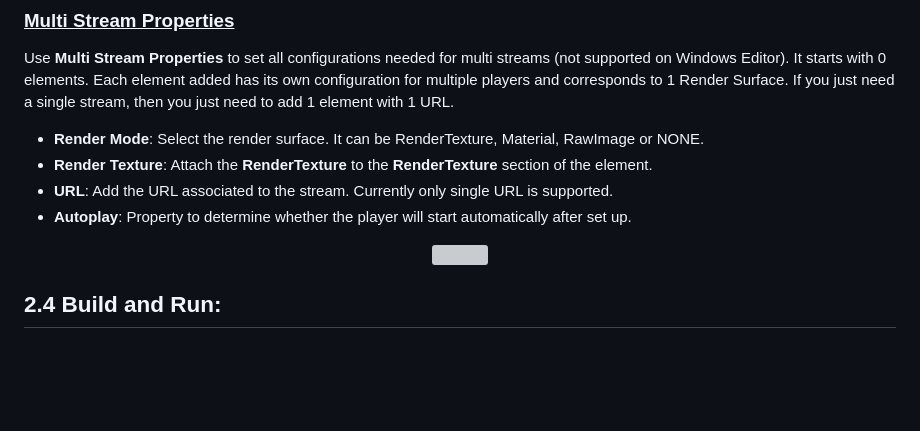
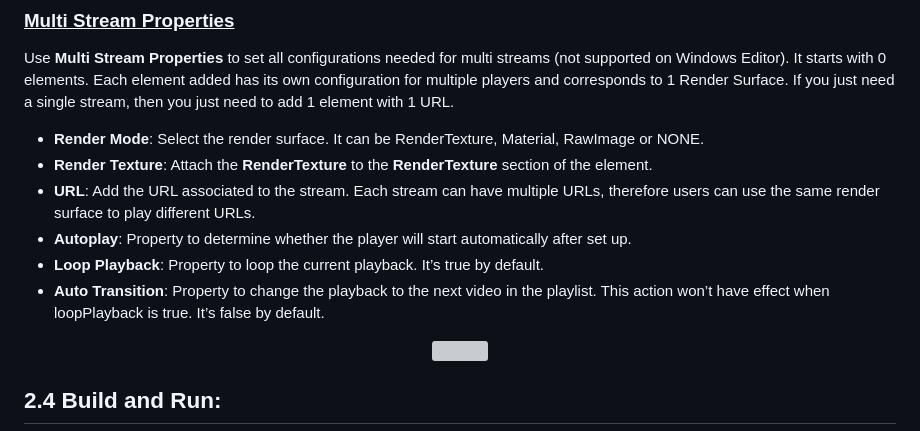
Before and after one commit to HISPlayer/UnityVisionOS-SDK, a Markdown page: setup-guide.md, the part around the change. Rendered like a GitHub page; blank space fills up the shorter version; grey boxes are pictures that could not be loaded.

```diff
--- a/setup-guide.md
+++ b/setup-guide.md
@@ -202,8 +202,10 @@ License key is not required for Unity Editor usage.
 Use **Multi Stream Properties** to set all configurations needed for multi streams (not supported on Windows Editor). It starts with 0 elements. Each element added has its own configuration for multiple players and corresponds to 1 Render Surface. If you just need a single stream, then you just need to add 1 element with 1 URL.
 * <span style="color:blue">**Render Mode**</span>: Select the render surface. It can be RenderTexture, Material, RawImage or NONE.
 * <span style="color:blue">**Render Texture**</span>: Attach the **RenderTexture** to the **RenderTexture** section of the element.
-* <span style="color:blue">**URL**</span>: Add the URL associated to the stream. Currently only single URL is supported.
+* <span style="color:blue">**URL**</span>: Add the URL associated to the stream. Each stream can have multiple URLs, therefore users can use the same render surface to play different URLs.
 * <span style="color:blue">**Autoplay**</span>: Property to determine whether the player will start automatically after set up.
+* <span style="color:blue">**Loop Playback**</span>: Property to loop the current playback. It’s true by default.
+* <span style="color:blue">**Auto Transition**</span>: Property to change the playback to the next video in the playlist. This action won’t have effect when loopPlayback is true. It’s false by default.
 
 <p align="center">
 <img width=70% src="https://github.com/HISPlayer/UnityVisionOS-SDK/assets/47497948/449c713e-507b-4b9b-ad65-59d2ad3709c0">
```
